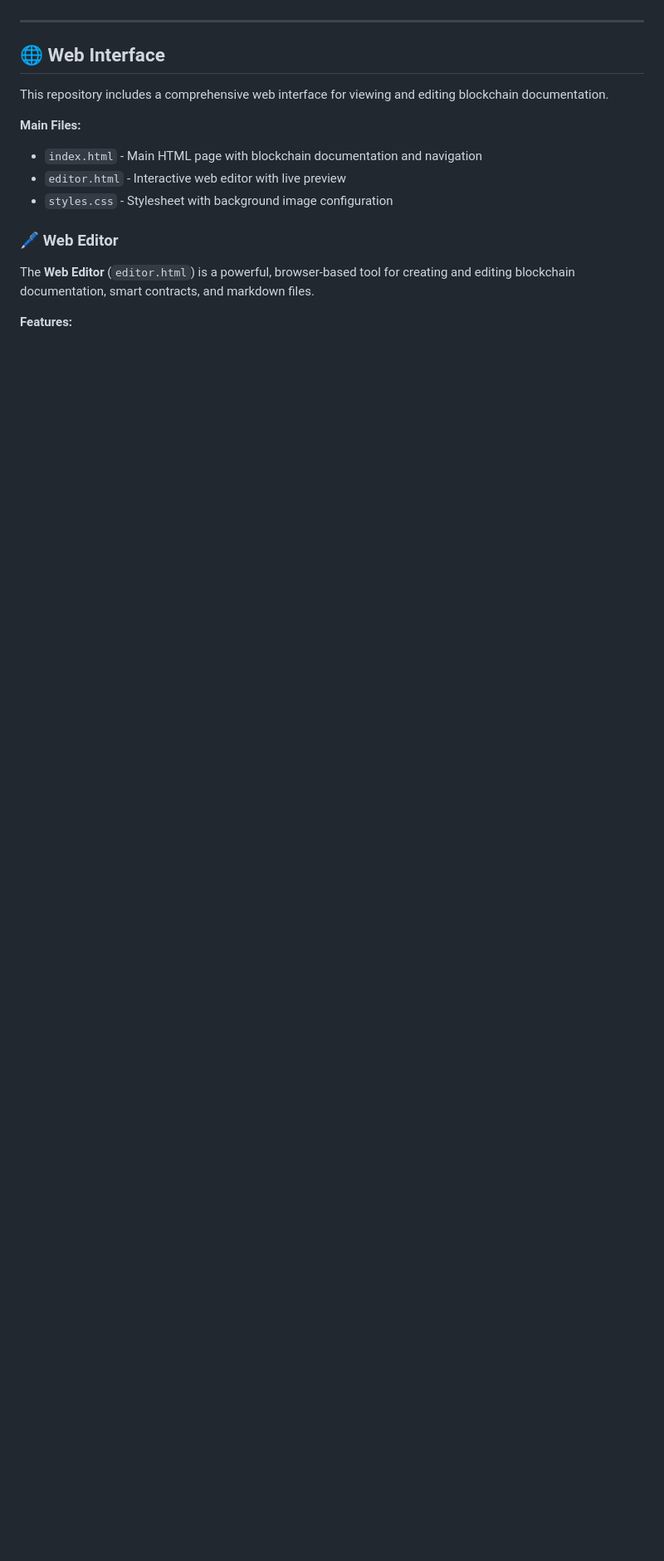
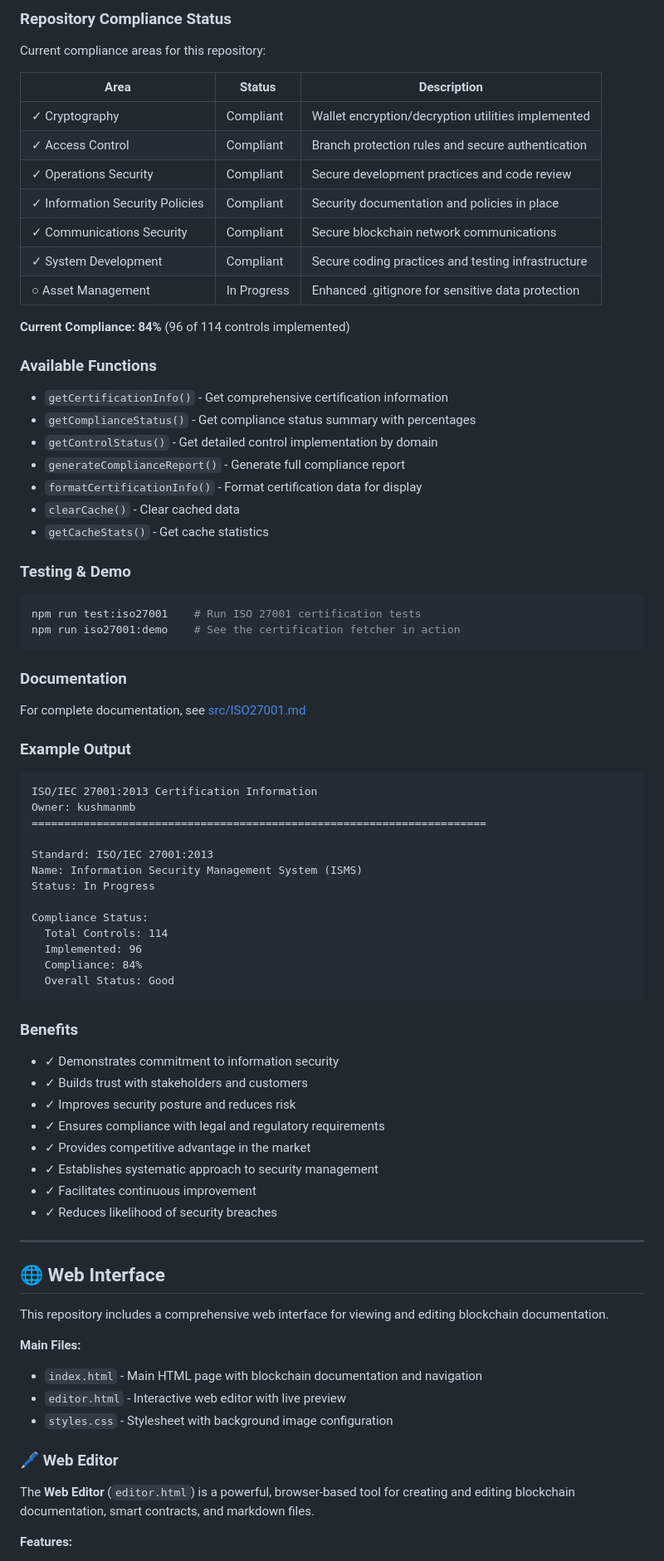
Before and after one commit to kushmanmb-org/-Big-world-Bigger-ideas-, a Markdown page: README.md, the part around one of its changes. Shown at 83% size. GitHub-like rendering; blank space fills up the shorter version.

````diff
--- a/README.md
+++ b/README.md
@@ -41,3 +106,68 @@ The `.gitignore` file includes comprehensive patterns to prevent accidental comm
+### Repository Compliance Status
+
+Current compliance areas for this repository:
+
+| Area | Status | Description |
+|------|--------|-------------|
+| ✓ Cryptography | Compliant | Wallet encryption/decryption utilities implemented |
+| ✓ Access Control | Compliant | Branch protection rules and secure authentication |
+| ✓ Operations Security | Compliant | Secure development practices and code review |
+| ✓ Information Security Policies | Compliant | Security documentation and policies in place |
+| ✓ Communications Security | Compliant | Secure blockchain network communications |
+| ✓ System Development | Compliant | Secure coding practices and testing infrastructure |
+| ○ Asset Management | In Progress | Enhanced .gitignore for sensitive data protection |
+
+**Current Compliance: 84%** (96 of 114 controls implemented)
+
+### Available Functions
+
+- `getCertificationInfo()` - Get comprehensive certification information
+- `getComplianceStatus()` - Get compliance status summary with percentages
+- `getControlStatus()` - Get detailed control implementation by domain
+- `generateComplianceReport()` - Generate full compliance report
+- `formatCertificationInfo()` - Format certification data for display
+- `clearCache()` - Clear cached data
+- `getCacheStats()` - Get cache statistics
+
+### Testing & Demo
+
+```bash
+npm run test:iso27001    # Run ISO 27001 certification tests
+npm run iso27001:demo    # See the certification fetcher in action
+```
+
+### Documentation
+
+For complete documentation, see [src/ISO27001.md](./src/ISO27001.md)
+
+### Example Output
+
+```
+ISO/IEC 27001:2013 Certification Information
+Owner: kushmanmb
+======================================================================
+
+Standard: ISO/IEC 27001:2013
+Name: Information Security Management System (ISMS)
+Status: In Progress
+
+Compliance Status:
+  Total Controls: 114
+  Implemented: 96
+  Compliance: 84%
+  Overall Status: Good
+```
+
+### Benefits
+
+- ✓ Demonstrates commitment to information security
+- ✓ Builds trust with stakeholders and customers
+- ✓ Improves security posture and reduces risk
+- ✓ Ensures compliance with legal and regulatory requirements
+- ✓ Provides competitive advantage in the market
+- ✓ Establishes systematic approach to security management
+- ✓ Facilitates continuous improvement
+- ✓ Reduces likelihood of security breaches
 
 ---
 
````
Also changed, not shown: other parts of README.md (+65 -0 lines).
